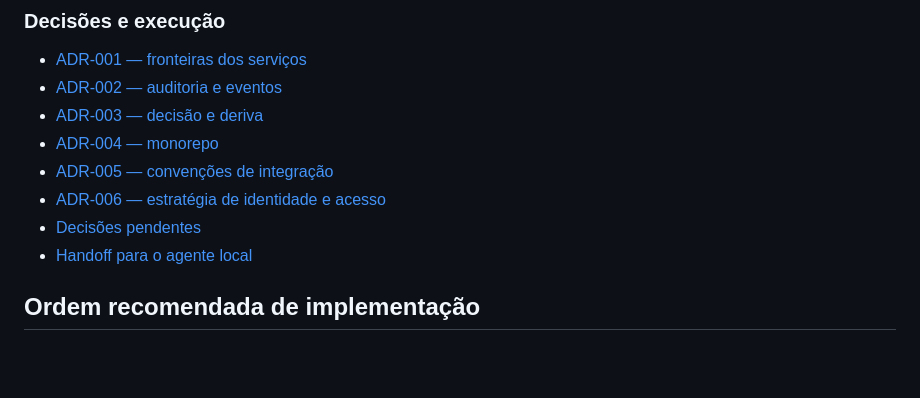
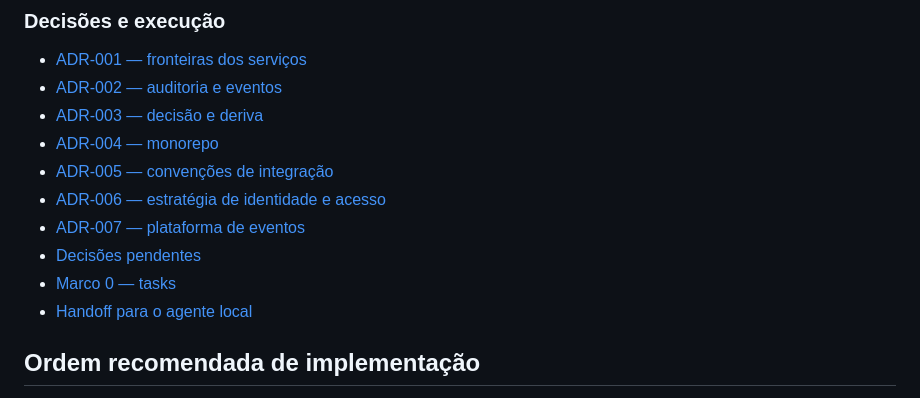
Before and after one commit to lemosanisio/keyword-screening, a Markdown page: pld-platform-docs/README.md, the part around the change. GitHub-like rendering; blank space fills up the shorter version.

Commit message:
docs: add ADR-007 (SQS + LocalStack) and Marco 0 task breakdown

```diff
--- a/pld-platform-docs/README.md
+++ b/pld-platform-docs/README.md
@@ -74,7 +74,9 @@ O MCP pode ser acrescentado depois como outro adaptador dos casos de uso. Ele n
 - [ADR-004 — monorepo](adr/ADR-004-monorepo-layout.md)
 - [ADR-005 — convenções de integração](adr/ADR-005-integration-conventions.md)
 - [ADR-006 — estratégia de identidade e acesso](adr/ADR-006-identity-access-strategy.md)
+- [ADR-007 — plataforma de eventos](adr/ADR-007-eventing-platform.md)
 - [Decisões pendentes](open-decisions.md)
+- [Marco 0 — tasks](marco-0-tasks.md)
 - [Handoff para o agente local](agent-handoff.md)
 
 ## Ordem recomendada de implementação
```
Also changed, not shown: pld-platform-docs/adr/ADR-007-eventing-platform.md (added, +27 -0 lines), pld-platform-docs/marco-0-tasks.md (added, +39 -0 lines).
